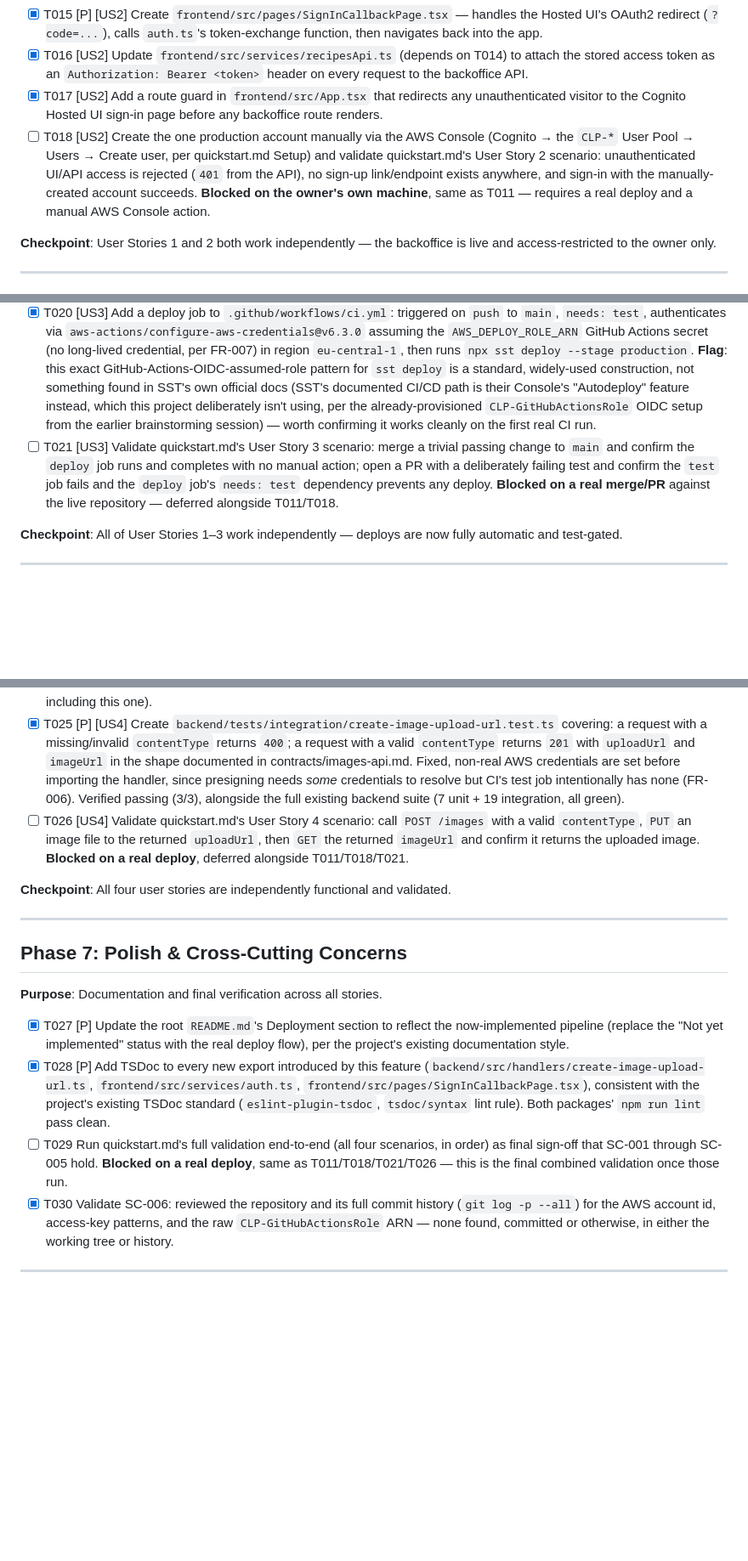
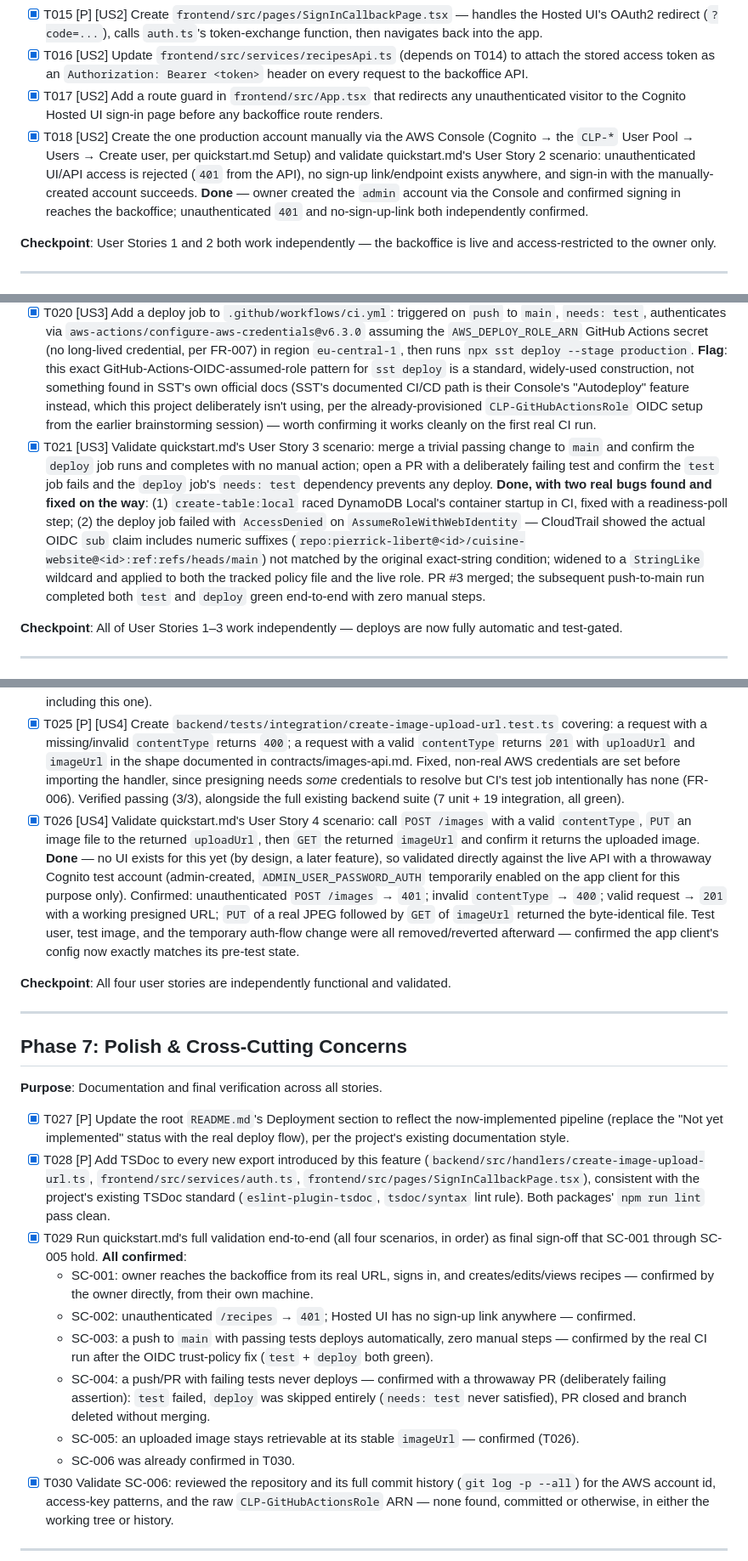
Before and after one commit to pierrick-libert/cuisine-website, a Markdown page: specs/002-deploy-infrastructure/tasks.md, 3 parts joined by grey strips. Shown at 85% size. Drawn GitHub-style; blank space fills up the shorter version.

Commit message:
docs(002): mark T018, T021, T026, T029 complete with live validation evidence
All remaining tasks closed out against the real deployed system:
- T018: owner's admin account confirmed working end-to-end.
- T021: CI/CD pipeline validated for real after fixing the OIDC trust
  policy and a DynamoDB Local race condition in the test job; also
  confirmed a failing-test PR never reaches deploy (needs: test skips
  it entirely), via a throwaway PR that was closed, not merged.
- T026: image upload validated against the live API with a throwaway
  Cognito test account; test user, test image, and the temporary
  auth-flow change were all cleaned up afterward.
- T029: full quickstart.md sign-off, SC-001 through SC-006 all held.

Feature 002 (Deploy Infrastructure) is now fully implemented and
validated end-to-end in production.

Co-Authored-By: Claude Sonnet 5 <noreply@anthropic.com>

```diff
--- a/specs/002-deploy-infrastructure/tasks.md
+++ b/specs/002-deploy-infrastructure/tasks.md
@@ -78,7 +78,7 @@ description: "Task list for feature implementation"
 - [X] T015 [P] [US2] Create `frontend/src/pages/SignInCallbackPage.tsx` — handles the Hosted UI's OAuth2 redirect (`?code=...`), calls `auth.ts`'s token-exchange function, then navigates back into the app.
 - [X] T016 [US2] Update `frontend/src/services/recipesApi.ts` (depends on T014) to attach the stored access token as an `Authorization: Bearer <token>` header on every request to the backoffice API.
 - [X] T017 [US2] Add a route guard in `frontend/src/App.tsx` that redirects any unauthenticated visitor to the Cognito Hosted UI sign-in page before any backoffice route renders.
-- [ ] T018 [US2] Create the one production account manually via the AWS Console (Cognito → the `CLP-*` User Pool → Users → Create user, per quickstart.md Setup) and validate quickstart.md's User Story 2 scenario: unauthenticated UI/API access is rejected (`401` from the API), no sign-up link/endpoint exists anywhere, and sign-in with the manually-created account succeeds. **Blocked on the owner's own machine**, same as T011 — requires a real deploy and a manual AWS Console action.
+- [X] T018 [US2] Create the one production account manually via the AWS Console (Cognito → the `CLP-*` User Pool → Users → Create user, per quickstart.md Setup) and validate quickstart.md's User Story 2 scenario: unauthenticated UI/API access is rejected (`401` from the API), no sign-up link/endpoint exists anywhere, and sign-in with the manually-created account succeeds. **Done** — owner created the `admin` account via the Console and confirmed signing in reaches the backoffice; unauthenticated `401` and no-sign-up-link both independently confirmed.
 
 **Checkpoint**: User Stories 1 and 2 both work independently — the backoffice is live and access-restricted to the owner only.
 
@@ -94,7 +94,7 @@ description: "Task list for feature implementation"
 
 - [X] T019 [US3] Fill in `.github/workflows/ci.yml`'s test job: on `pull_request`, run `backend`'s `npm run typecheck && npm run lint && npm test` and `frontend`'s `npx tsc --noEmit && npm run lint && npm test` (per the root README's Scripts Reference) — no AWS credentials requested for this job (FR-006). Also starts/creates DynamoDB Local for the backend's integration tests, per its existing local-dev scripts.
 - [X] T020 [US3] Add a deploy job to `.github/workflows/ci.yml`: triggered on `push` to `main`, `needs: test`, authenticates via `aws-actions/configure-aws-credentials@v6.3.0` assuming the `AWS_DEPLOY_ROLE_ARN` GitHub Actions secret (no long-lived credential, per FR-007) in region `eu-central-1`, then runs `npx sst deploy --stage production`. **Flag**: this exact GitHub-Actions-OIDC-assumed-role pattern for `sst deploy` is a standard, widely-used construction, not something found in SST's own official docs (SST's documented CI/CD path is their Console's "Autodeploy" feature instead, which this project deliberately isn't using, per the already-provisioned `CLP-GitHubActionsRole` OIDC setup from the earlier brainstorming session) — worth confirming it works cleanly on the first real CI run.
-- [ ] T021 [US3] Validate quickstart.md's User Story 3 scenario: merge a trivial passing change to `main` and confirm the `deploy` job runs and completes with no manual action; open a PR with a deliberately failing test and confirm the `test` job fails and the `deploy` job's `needs: test` dependency prevents any deploy. **Blocked on a real merge/PR** against the live repository — deferred alongside T011/T018.
+- [X] T021 [US3] Validate quickstart.md's User Story 3 scenario: merge a trivial passing change to `main` and confirm the `deploy` job runs and completes with no manual action; open a PR with a deliberately failing test and confirm the `test` job fails and the `deploy` job's `needs: test` dependency prevents any deploy. **Done, with two real bugs found and fixed on the way**: (1) `create-table:local` raced DynamoDB Local's container startup in CI, fixed with a readiness-poll step; (2) the deploy job failed with `AccessDenied` on `AssumeRoleWithWebIdentity` — CloudTrail showed the actual OIDC `sub` claim includes numeric suffixes (`repo:pierrick-libert@<id>/cuisine-website@<id>:ref:refs/heads/main`) not matched by the original exact-string condition; widened to a `StringLike` wildcard and applied to both the tracked policy file and the live role. PR #3 merged; the subsequent push-to-main run completed both `test` and `deploy` green end-to-end with zero manual steps.
 
 **Checkpoint**: All of User Stories 1–3 work independently — deploys are now fully automatic and test-gated.
 
@@ -112,7 +112,7 @@ description: "Task list for feature implementation"
 - [X] T023 [US4] Create `backend/src/handlers/create-image-upload-url.ts`: validates the request body's `contentType` is one of `image/jpeg`, `image/png`, or `image/webp` (`400` otherwise, per contracts/images-api.md), generates a server-side ULID object key (never client-supplied, per data-model.md), and returns a `201` with a presigned S3 `PUT` URL (valid 5 minutes, content-type constrained to the requested type) as `uploadUrl`, plus the object's stable `imageUrl`. Note: the 10 MB maximum isn't enforceable on a presigned `PUT` URL itself (that needs a presigned POST policy with a `content-length-range` condition, which this contract didn't call for) — documented here rather than silently assumed.
 - [X] T024 [P] [US4] Add a `POST /images` route to `infra/api.ts`, wired to the `create-image-upload-url` function from T023, linked to the `clp-images` bucket from T022 (via an explicit `IMAGES_BUCKET_NAME` environment variable, same pattern as `TABLE_NAME` — avoids depending on SST's generated `Resource` types, which don't exist until a real deploy has run at least once), protected by the same Cognito JWT authorizer added in T012 (FR-003 applies to every route, including this one).
 - [X] T025 [P] [US4] Create `backend/tests/integration/create-image-upload-url.test.ts` covering: a request with a missing/invalid `contentType` returns `400`; a request with a valid `contentType` returns `201` with `uploadUrl` and `imageUrl` in the shape documented in contracts/images-api.md. Fixed, non-real AWS credentials are set before importing the handler, since presigning needs *some* credentials to resolve but CI's test job intentionally has none (FR-006). Verified passing (3/3), alongside the full existing backend suite (7 unit + 19 integration, all green).
-- [ ] T026 [US4] Validate quickstart.md's User Story 4 scenario: call `POST /images` with a valid `contentType`, `PUT` an image file to the returned `uploadUrl`, then `GET` the returned `imageUrl` and confirm it returns the uploaded image. **Blocked on a real deploy**, deferred alongside T011/T018/T021.
+- [X] T026 [US4] Validate quickstart.md's User Story 4 scenario: call `POST /images` with a valid `contentType`, `PUT` an image file to the returned `uploadUrl`, then `GET` the returned `imageUrl` and confirm it returns the uploaded image. **Done** — no UI exists for this yet (by design, a later feature), so validated directly against the live API with a throwaway Cognito test account (admin-created, `ADMIN_USER_PASSWORD_AUTH` temporarily enabled on the app client for this purpose only). Confirmed: unauthenticated `POST /images` → `401`; invalid `contentType` → `400`; valid request → `201` with a working presigned URL; `PUT` of a real JPEG followed by `GET` of `imageUrl` returned the byte-identical file. Test user, test image, and the temporary auth-flow change were all removed/reverted afterward — confirmed the app client's config now exactly matches its pre-test state.
 
 **Checkpoint**: All four user stories are independently functional and validated.
 
@@ -124,7 +124,13 @@ description: "Task list for feature implementation"
 
 - [X] T027 [P] Update the root `README.md`'s Deployment section to reflect the now-implemented pipeline (replace the "Not yet implemented" status with the real deploy flow), per the project's existing documentation style.
 - [X] T028 [P] Add TSDoc to every new export introduced by this feature (`backend/src/handlers/create-image-upload-url.ts`, `frontend/src/services/auth.ts`, `frontend/src/pages/SignInCallbackPage.tsx`), consistent with the project's existing TSDoc standard (`eslint-plugin-tsdoc`, `tsdoc/syntax` lint rule). Both packages' `npm run lint` pass clean.
-- [ ] T029 Run quickstart.md's full validation end-to-end (all four scenarios, in order) as final sign-off that SC-001 through SC-005 hold. **Blocked on a real deploy**, same as T011/T018/T021/T026 — this is the final combined validation once those run.
+- [X] T029 Run quickstart.md's full validation end-to-end (all four scenarios, in order) as final sign-off that SC-001 through SC-005 hold. **All confirmed**:
+  - SC-001: owner reaches the backoffice from its real URL, signs in, and creates/edits/views recipes — confirmed by the owner directly, from their own machine.
+  - SC-002: unauthenticated `/recipes` → `401`; Hosted UI has no sign-up link anywhere — confirmed.
+  - SC-003: a push to `main` with passing tests deploys automatically, zero manual steps — confirmed by the real CI run after the OIDC trust-policy fix (`test` + `deploy` both green).
+  - SC-004: a push/PR with failing tests never deploys — confirmed with a throwaway PR (deliberately failing assertion): `test` failed, `deploy` was skipped entirely (`needs: test` never satisfied), PR closed and branch deleted without merging.
+  - SC-005: an uploaded image stays retrievable at its stable `imageUrl` — confirmed (T026).
+  - SC-006 was already confirmed in T030.
 - [X] T030 Validate SC-006: reviewed the repository and its full commit history (`git log -p --all`) for the AWS account id, access-key patterns, and the raw `CLP-GitHubActionsRole` ARN — none found, committed or otherwise, in either the working tree or history.
 
 ---
```
